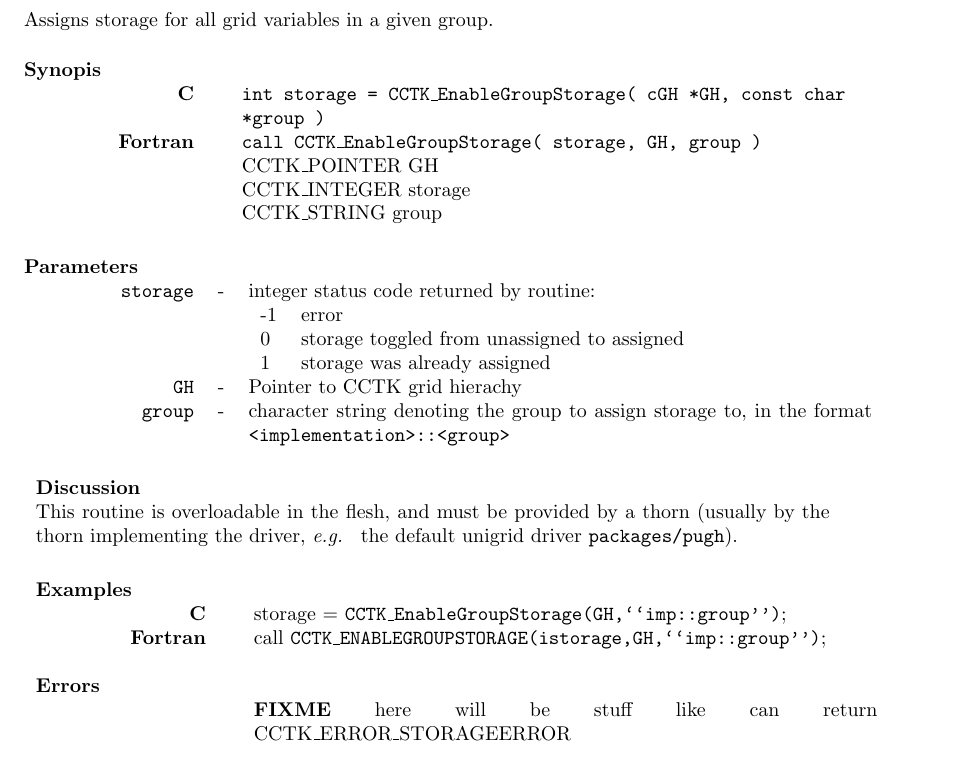
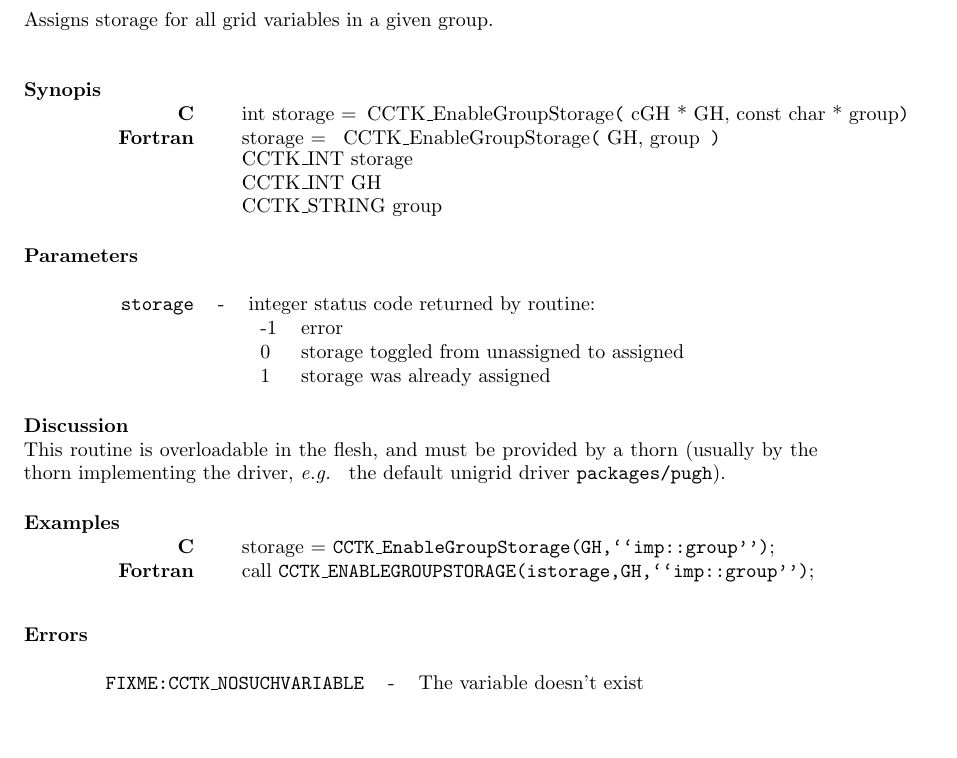
Before and after one commit to max-morris/Cactus, a LaTeX document (doc/UsersGuide/UsersGuide.tex, which reads doc/UsersGuide/Infrastructure.tex): part of page 36 of 50, cut so that both start at the same text, the shorter picture padded with empty space. Compiled offline with pdfLaTeX.

Commit message:
New LaTeX macros for formatting descriptions of functions.
Tom


git-svn-id: https://svn.cactuscode.org/flesh/trunk@687 17b73243-c579-4c4c-a9d2-2d5706c11dac

```diff
--- a/doc/UsersGuide/Infrastructure.tex
+++ b/doc/UsersGuide/Infrastructure.tex
@@ -82,19 +82,62 @@
 
-\CCTKname{CCTK\_EnableGroupStorage}
-\CCTKdesc{Assigns storage for all grid variables in a given group.}
-\end{CCTKroutine}
+%\CCTKname{CCTK\_EnableGroupStorage}
+%\CCTKdesc{Assigns storage for all grid variables in a given group.}
+%\end{CCTKroutine}
 
-\begin{CCTKsyn}
-\hfill {\bf C} && {\t int storage = CCTK\_EnableGroupStorage( cGH *GH, const char *group )}\\
-\hfill {\bf Fortran} &&
-{\t call CCTK\_EnableGroupStorage( storage, GH, group ) }\\
-&& CCTK\_POINTER GH \\
-&& CCTK\_INTEGER storage\\
-&& CCTK\_STRING group
-\end{CCTKsyn}
+%\begin{CCTKsyn}
+%\hfill {\bf C} && {\t int storage = CCTK\_EnableGroupStorage( cGH *GH, const char *group )}\\
+%\hfill {\bf Fortran} &&
+%{\t call CCTK\_EnableGroupStorage( storage, GH, group ) }\\
+%&& CCTK\_POINTER GH \\
+%&& CCTK\_INTEGER storage\\
+%&& CCTK\_STRING group
+%\end{CCTKsyn}
 
-\begin{CCTKpar}
-\hfill {\t storage}&-&integer status code returned by routine:
+%\begin{CCTKpar}
+%\hfill {\t storage}&-&integer status code returned by routine:
+%\\
+%&&
+%  \begin{tabular}{ll}
+%  -1 & error\\
+%  0 & storage toggled from unassigned to assigned\\
+%  1 & storage was already assigned
+%  \end{tabular}
+%\\
+%\hfill {\t GH} &-&Pointer to CCTK grid hierachy
+%\\
+%\hfill {\t group}&-&character string denoting the group to assign storage to, in the format {\t <implementation>::<group>}
+%\end{CCTKpar}
+
+%\noindent
+%\begin{tabular}{p{14cm}}
+%\\{\bf Discussion} \hfill\\
+%This routine is overloadable in the flesh, and must be provided by a thorn
+%(usually by the thorn implementing the driver,
+%{\it e.g. } the default unigrid driver {\t packages/pugh}).\\
+%\end{tabular}
+
+%\noindent
+%\begin{tabular}{p{3cm}cp{11cm}}
+%&&\\
+%{\bf Examples} \hfill &&\\
+%\hfill {\bf C} && storage = {\t CCTK\_EnableGroupStorage(GH,``imp::group'')};
+%\\
+%\hfill {\bf Fortran} && call {\t CCTK\_ENABLEGROUPSTORAGE(istorage,GH,``imp::group'')};
+%\\
+%&\\
+%{\bf Errors} \hfill&&
+%\\
+%&& {\bf FIXME} here will be stuff like can return CCTK\_ERROR\_STORAGEERROR
+%\end{tabular}
+
+\begin{CCTKFunc}{CCTK\_EnableGroupStorage}
+{Assigns storage for all grid variables in a given group.}
+\function{int}{CCTK\_INT}{storage}
+\argument{cGH *}{CCTK\_INT}{GH}
+\argument{const char *}{CCTK\_STRING}{group}
+\showargs
+\begin{params}
+\parameter{storage}{integer status code returned by routine:
 \\
 &&
   \begin{tabular}{ll}
@@ -102,33 +145,25 @@
   0 & storage toggled from unassigned to assigned\\
   1 & storage was already assigned
   \end{tabular}
-\\
-\hfill {\t GH} &-&Pointer to CCTK grid hierachy
-\\
-\hfill {\t group}&-&character string denoting the group to assign storage to, in the format {\t <implementation>::<group>}
-\end{CCTKpar}
-
-\noindent
-\begin{tabular}{p{14cm}}
-\\{\bf Discussion} \hfill\\
+}
+\end{params}
+\begin{discussion}
 This routine is overloadable in the flesh, and must be provided by a thorn
 (usually by the thorn implementing the driver,
 {\it e.g. } the default unigrid driver {\t packages/pugh}).\\
-\end{tabular}
-
-\noindent
-\begin{tabular}{p{3cm}cp{11cm}}
-&&\\
-{\bf Examples} \hfill &&\\
+\end{discussion}
+\begin{examples}
+\begin{tabular}{@{}p{3cm}cp{11cm}}
 \hfill {\bf C} && storage = {\t CCTK\_EnableGroupStorage(GH,``imp::group'')};
 \\
 \hfill {\bf Fortran} && call {\t CCTK\_ENABLEGROUPSTORAGE(istorage,GH,``imp::group'')};
 \\
-&\\
-{\bf Errors} \hfill&&
-\\
-&& {\bf FIXME} here will be stuff like can return CCTK\_ERROR\_STORAGEERROR
 \end{tabular}
+\end{examples}
+\begin{errorcodes}
+\errorcode{FIXME:CCTK\_NOSUCHVARIABLE}{The variable doesn't exist}
+\end{errorcodes}
+\end{CCTKFunc}
 
 
 %%%%%%%%%%%%%%%%%%%%%%%%%%%%%%%%%%%%%%%%%%%%%%%%%%%%%%%%%%%%%%%%%%%%%%%%%%%%%%%%%%%%%%%%
```
Also changed, not shown: doc/UsersGuide/UsersGuide.tex (+109 -0 lines), doc/UsersGuide/Infrastructure.tex (2 more changed lines).
